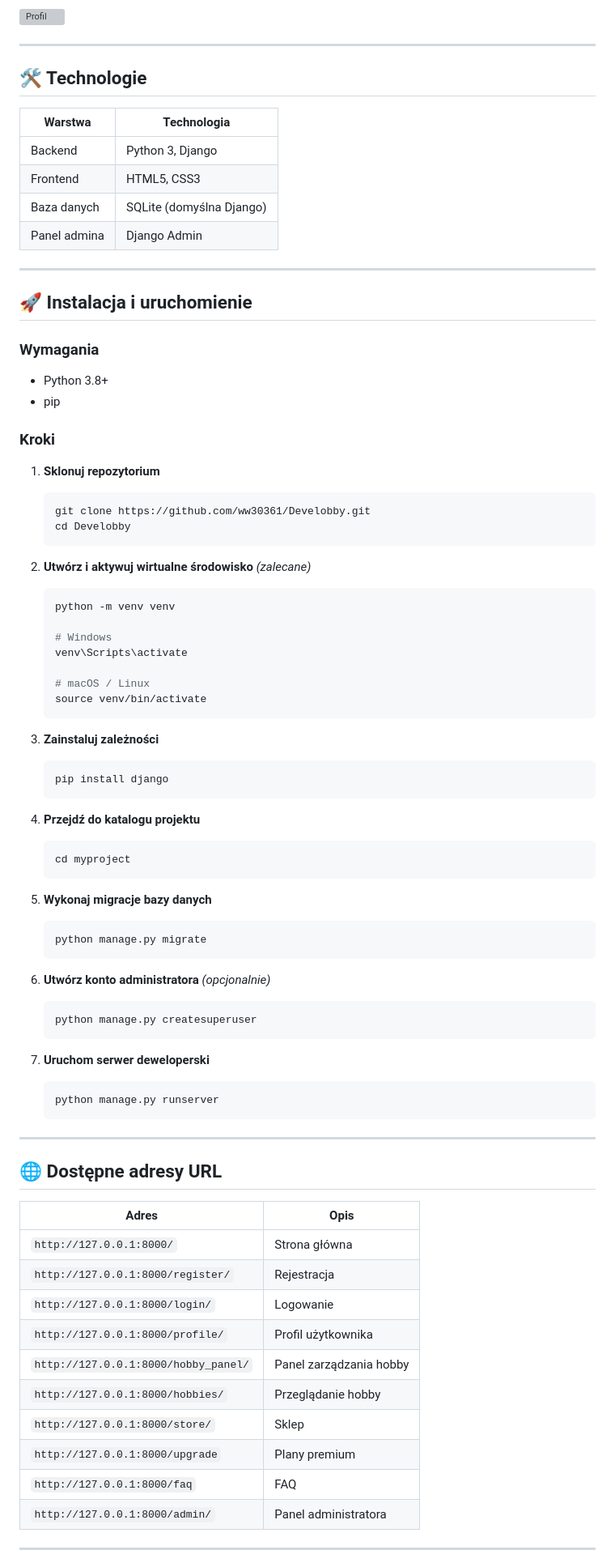
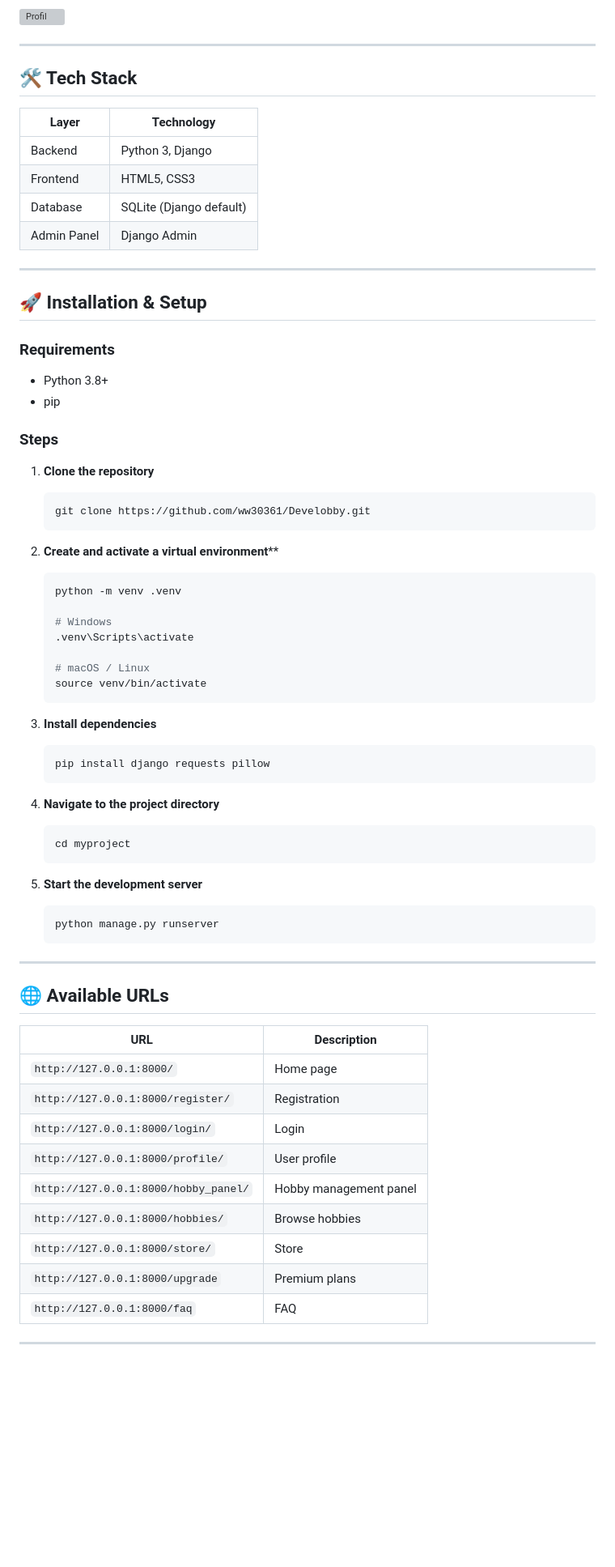
Before and after one commit to happylittlejester/Develobby, a Markdown page: README.md, the part around one of its changes. Shown at 81% size. Rendered like a GitHub page; blank space fills up the shorter version; grey boxes are pictures that could not be loaded.

Commit message:
Translate README content to English and enhance details
Updated the README

````diff
--- a/README.md
+++ b/README.md
@@ -56,84 +56,72 @@
 
 ---
 
-## 🛠️ Technologie
+## 🛠️ Tech Stack
 
-| Warstwa | Technologia |
+| Layer | Technology |
 |---|---|
 | Backend | Python 3, Django |
 | Frontend | HTML5, CSS3 |
-| Baza danych | SQLite (domyślna Django) |
-| Panel admina | Django Admin |
+| Database | SQLite (Django default) |
+| Admin Panel | Django Admin |
 
 ---
 
-## 🚀 Instalacja i uruchomienie
+## 🚀 Installation & Setup
 
-### Wymagania
+### Requirements
 
 - Python 3.8+
 - pip
 
-### Kroki
+### Steps
 
-1. **Sklonuj repozytorium**
+1. **Clone the repository**
    ```bash
    git clone https://github.com/ww30361/Develobby.git
-   cd Develobby
    ```
 
-2. **Utwórz i aktywuj wirtualne środowisko** *(zalecane)*
+2. **Create and activate a virtual environment****
    ```bash
-   python -m venv venv
+   python -m venv .venv
 
    # Windows
-   venv\Scripts\activate
+   .venv\Scripts\activate
 
    # macOS / Linux
    source venv/bin/activate
    ```
 
-3. **Zainstaluj zależności**
+3. **Install dependencies**
    ```bash
-   pip install django
+   pip install django requests pillow
    ```
 
-4. **Przejdź do katalogu projektu**
+4. **Navigate to the project directory**
    ```bash
    cd myproject
    ```
 
-5. **Wykonaj migracje bazy danych**
-   ```bash
-   python manage.py migrate
-   ```
-
-6. **Utwórz konto administratora** *(opcjonalnie)*
-   ```bash
-   python manage.py createsuperuser
-   ```
-
-7. **Uruchom serwer deweloperski**
+5. **Start the development server**
    ```bash
    python manage.py runserver
    ```
 
 ---
 
-## 🌐 Dostępne adresy URL
+## 🌐 Available URLs
 
-| Adres | Opis |
+| URL | Description |
 |---|---|
-| `http://127.0.0.1:8000/` | Strona główna |
-| `http://127.0.0.1:8000/register/` | Rejestracja |
-| `http://127.0.0.1:8000/login/` | Logowanie |
-| `http://127.0.0.1:8000/profile/` | Profil użytkownika |
-| `http://127.0.0.1:8000/hobby_panel/` | Panel zarządzania hobby |
-| `http://127.0.0.1:8000/hobbies/` | Przeglądanie hobby |
-| `http://127.0.0.1:8000/store/` | Sklep |
-| `http://127.0.0.1:8000/upgrade` | Plany premium |
+| `http://127.0.0.1:8000/` | Home page |
+| `http://127.0.0.1:8000/register/` | Registration |
+| `http://127.0.0.1:8000/login/` | Login |
+| `http://127.0.0.1:8000/profile/` | User profile |
+| `http://127.0.0.1:8000/hobby_panel/` | Hobby management panel |
+| `http://127.0.0.1:8000/hobbies/` | Browse hobbies |
+| `http://127.0.0.1:8000/store/` | Store |
+| `http://127.0.0.1:8000/upgrade` | Premium plans |
 | `http://127.0.0.1:8000/faq` | FAQ |
-| `http://127.0.0.1:8000/admin/` | Panel administratora |
 
 ---
 
````
Also changed, not shown: other parts of README.md (+33 -21 lines).
